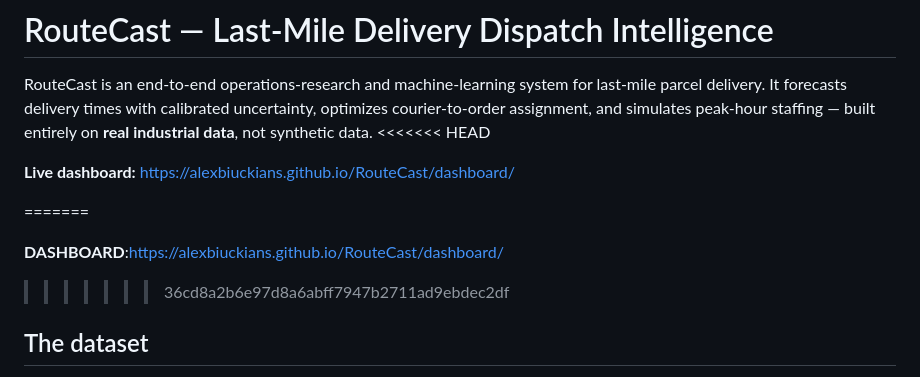
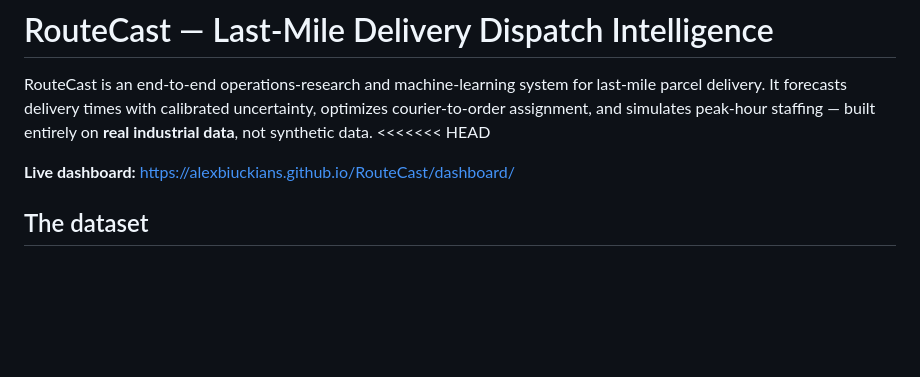
Before and after one commit to alexbiuckians/RouteCast, a Markdown page: README.md, the part around the change. Drawn GitHub-style; blank space fills up the shorter version.

Commit message:
Fix README formatting and remove duplicate dashboard link
Removed duplicate dashboard link and cleaned up formatting.

```diff
--- a/README.md
+++ b/README.md
@@ -5,11 +5,6 @@ RouteCast is an end-to-end operations-research and machine-learning system for l
 
 **Live dashboard:** https://alexbiuckians.github.io/RouteCast/dashboard/
 
-=======
-
-**DASHBOARD**:https://alexbiuckians.github.io/RouteCast/dashboard/
-
->>>>>>> 36cd8a2b6e97d8a6abff7947b2711ad9ebdec2df
 ## The dataset
 
 **Source:** [Cainiao-AI/LaDe](https://huggingface.co/datasets/Cainiao-AI/LaDe) — the first comprehensive last-mile delivery dataset from industry (Alibaba Cainiao), released under Apache-2.0. Paper: [arXiv:2306.10675](https://arxiv.org/abs/2306.10675)
```
